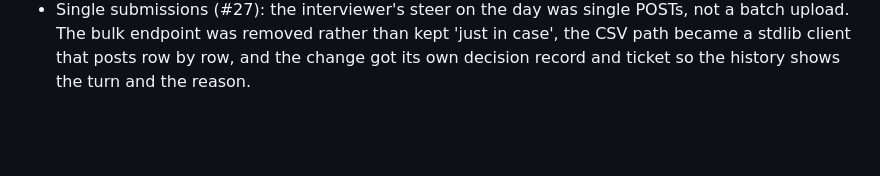
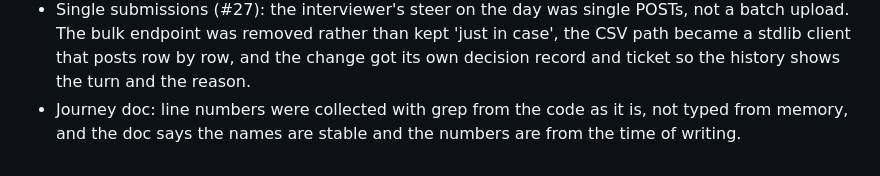
Before and after one commit to DeanNorman/transaction-categoriser, a Markdown page: docs/ai-coding-log.md, the part around the change. GitHub-like rendering; blank space fills up the shorter version.

```diff
--- a/docs/ai-coding-log.md
+++ b/docs/ai-coding-log.md
@@ -66,3 +66,5 @@ Recorded as the build goes, one line each: what was asked, what came back, what
 - Single submissions (#27): the interviewer's steer on the day was single POSTs, not a batch upload. The bulk endpoint
   was removed rather than kept 'just in case', the CSV path became a stdlib client that posts row by row, and the
   change got its own decision record and ticket so the history shows the turn and the reason.
+- Journey doc: line numbers were collected with grep from the code as it is, not typed from memory, and the doc says
+  the names are stable and the numbers are from the time of writing.
```
Also changed, not shown: README.md (+2 -1 lines), docs/journey-of-a-transaction.md (added, +162 -0 lines).
